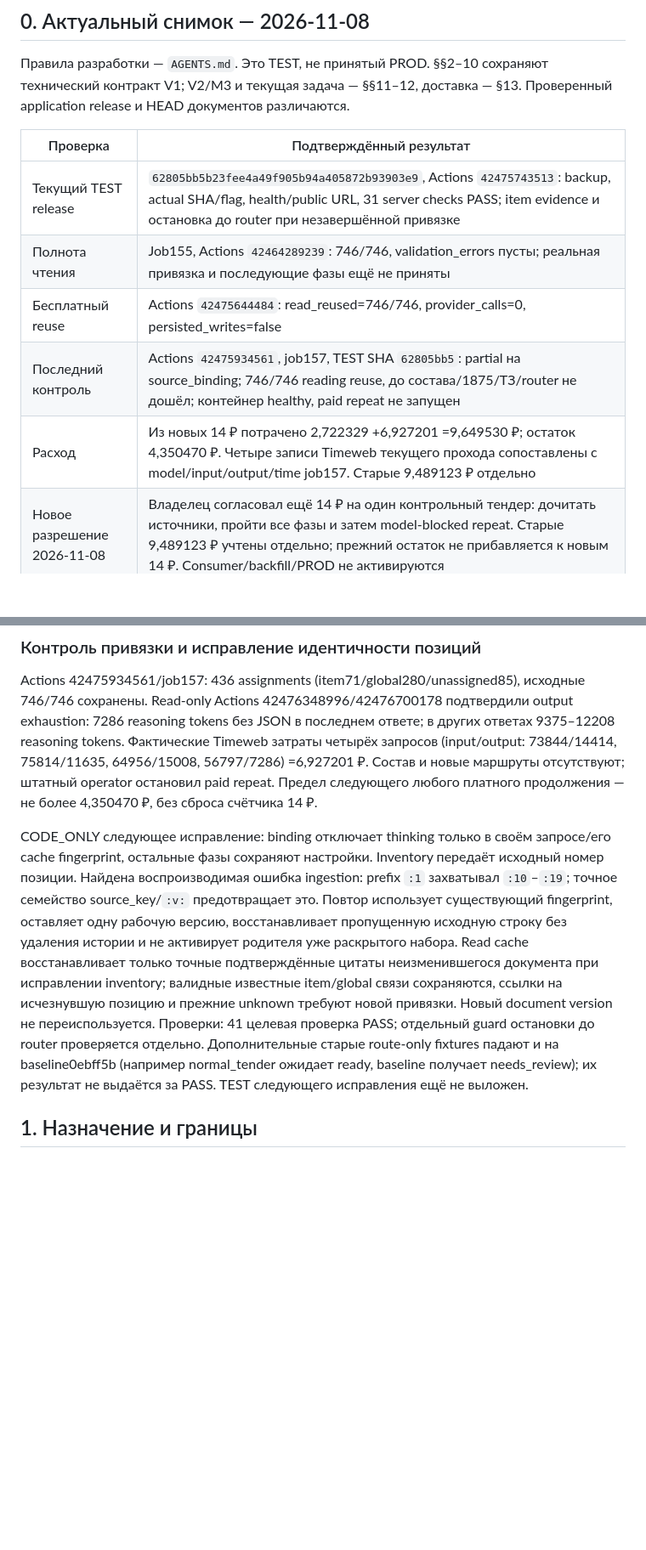
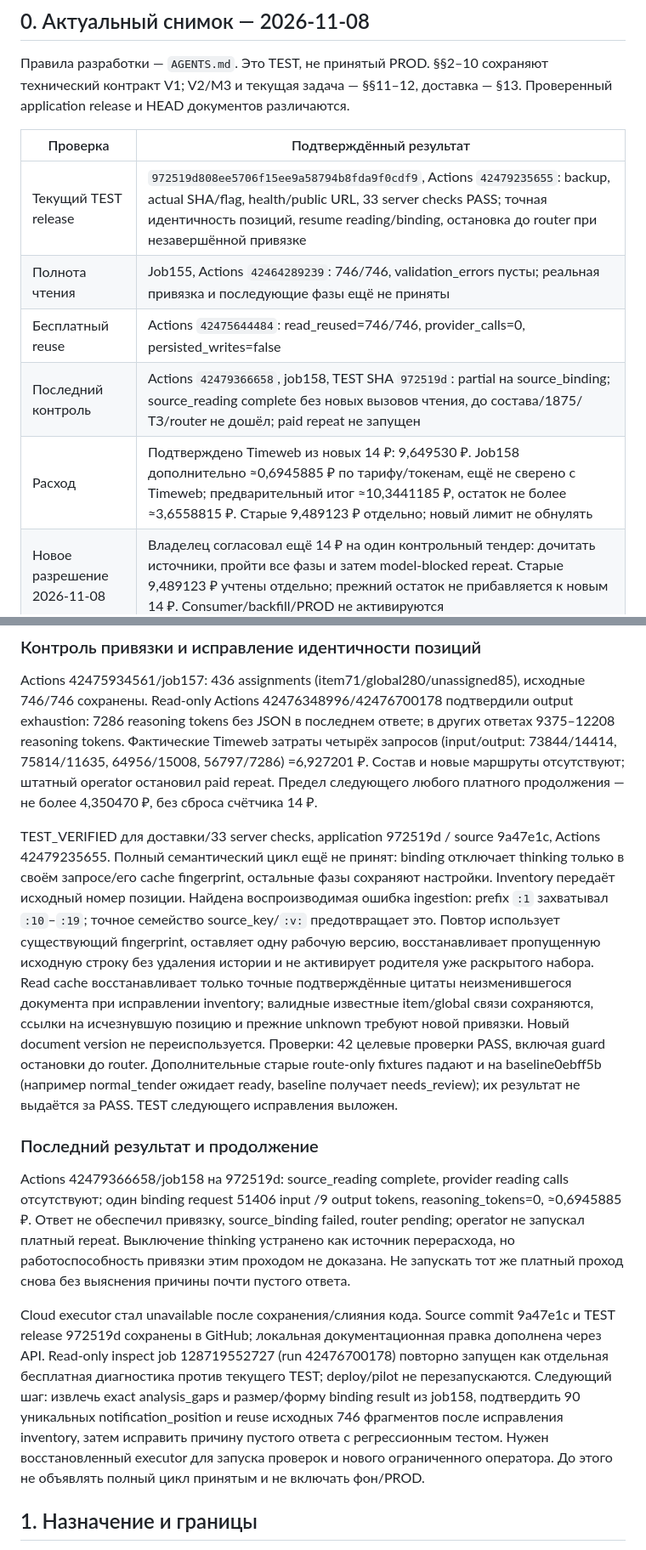
Before and after one commit to Akkormsk/psadmin, a Markdown page: docs/assistant_protocol.md, 2 parts joined by grey strips. Shown at 85% size. Drawn GitHub-style; blank space fills up the shorter version.

Commit message:
Record deployed item evidence fixes and bounded control outcome

```diff
--- a/docs/assistant_protocol.md
+++ b/docs/assistant_protocol.md
@@ -6,11 +6,11 @@
 
 | Проверка | Подтверждённый результат |
 |---|---|
-| Текущий TEST release | `62805bb5b23fee4a49f905b94a405872b93903e9`, Actions `42475743513`: backup, actual SHA/flag, health/public URL, 31 server checks PASS; item evidence и остановка до router при незавершённой привязке |
+| Текущий TEST release | `972519d808ee5706f15ee9a58794b8fda9f0cdf9`, Actions `42479235655`: backup, actual SHA/flag, health/public URL, 33 server checks PASS; точная идентичность позиций, resume reading/binding, остановка до router при незавершённой привязке |
 | Полнота чтения | Job155, Actions `42464289239`: 746/746, validation_errors пусты; реальная привязка и последующие фазы ещё не приняты |
 | Бесплатный reuse | Actions `42475644484`: read_reused=746/746, provider_calls=0, persisted_writes=false |
-| Последний контроль | Actions `42475934561`, job157, TEST SHA `62805bb5`: partial на source_binding; 746/746 reading reuse, до состава/1875/ТЗ/router не дошёл; контейнер healthy, paid repeat не запущен |
-| Расход | Из новых 14 ₽ потрачено 2,722329 +6,927201 =9,649530 ₽; остаток 4,350470 ₽. Четыре записи Timeweb текущего прохода сопоставлены с model/input/output/time job157. Старые 9,489123 ₽ отдельно |
+| Последний контроль | Actions `42479366658`, job158, TEST SHA `972519d`: partial на source_binding; source_reading complete без новых вызовов чтения, до состава/1875/ТЗ/router не дошёл; paid repeat не запущен |
+| Расход | Подтверждено Timeweb из новых 14 ₽: 9,649530 ₽. Job158 дополнительно ≈0,6945885 ₽ по тарифу/токенам, ещё не сверено с Timeweb; предварительный итог ≈10,3441185 ₽, остаток не более ≈3,6558815 ₽. Старые 9,489123 ₽ отдельно; новый лимит не обнулять |
 | Новое разрешение 2026-11-08 | Владелец согласовал ещё 14 ₽ на один контрольный тендер: дочитать источники, пройти все фазы и затем model-blocked repeat. Старые 9,489123 ₽ учтены отдельно; прежний остаток не прибавляется к новым 14 ₽. Consumer/backfill/PROD не активируются |
 | Фон/PROD | Consumer не активирован; массовый rollout и полный автоматический расчёт не приняты; PROD не менялся этим экспериментом |
 
@@ -45,7 +45,13 @@ TEST 3da17b8c9cd4821f2f2f45ef537fa66de7174a6a / Actions 42475381529: actual SHA,
 
 Actions 42475934561/job157: 436 assignments (item71/global280/unassigned85), исходные 746/746 сохранены. Read-only Actions 42476348996/42476700178 подтвердили output exhaustion: 7286 reasoning tokens без JSON в последнем ответе; в других ответах 9375–12208 reasoning tokens. Фактические Timeweb затраты четырёх запросов (input/output: 73844/14414, 75814/11635, 64956/15008, 56797/7286) =6,927201 ₽. Состав и новые маршруты отсутствуют; штатный operator остановил paid repeat. Предел следующего любого платного продолжения — не более 4,350470 ₽, без сброса счётчика 14 ₽.
 
-CODE_ONLY следующее исправление: binding отключает thinking только в своём запросе/его cache fingerprint, остальные фазы сохраняют настройки. Inventory передаёт исходный номер позиции. Найдена воспроизводимая ошибка ingestion: prefix `:1` захватывал `:10`–`:19`; точное семейство source_key/`:v:` предотвращает это. Повтор использует существующий fingerprint, оставляет одну рабочую версию, восстанавливает пропущенную исходную строку без удаления истории и не активирует родителя уже раскрытого набора. Read cache восстанавливает только точные подтверждённые цитаты неизменившегося документа при исправлении inventory; валидные известные item/global связи сохраняются, ссылки на исчезнувшую позицию и прежние unknown требуют новой привязки. Новый document version не переиспользуется. Проверки: 41 целевая проверка PASS; отдельный guard остановки до router проверяется отдельно. Дополнительные старые route-only fixtures падают и на baseline0ebff5b (например normal_tender ожидает ready, baseline получает needs_review); их результат не выдаётся за PASS. TEST следующего исправления ещё не выложен.
+TEST_VERIFIED для доставки/33 server checks, application 972519d / source 9a47e1c, Actions 42479235655. Полный семантический цикл ещё не принят: binding отключает thinking только в своём запросе/его cache fingerprint, остальные фазы сохраняют настройки. Inventory передаёт исходный номер позиции. Найдена воспроизводимая ошибка ingestion: prefix `:1` захватывал `:10`–`:19`; точное семейство source_key/`:v:` предотвращает это. Повтор использует существующий fingerprint, оставляет одну рабочую версию, восстанавливает пропущенную исходную строку без удаления истории и не активирует родителя уже раскрытого набора. Read cache восстанавливает только точные подтверждённые цитаты неизменившегося документа при исправлении inventory; валидные известные item/global связи сохраняются, ссылки на исчезнувшую позицию и прежние unknown требуют новой привязки. Новый document version не переиспользуется. Проверки: 42 целевые проверки PASS, включая guard остановки до router. Дополнительные старые route-only fixtures падают и на baseline0ebff5b (например normal_tender ожидает ready, baseline получает needs_review); их результат не выдаётся за PASS. TEST следующего исправления выложен.
+
+### Последний результат и продолжение
+
+Actions 42479366658/job158 на 972519d: source_reading complete, provider reading calls отсутствуют; один binding request 51406 input /9 output tokens, reasoning_tokens=0, ≈0,6945885 ₽. Ответ не обеспечил привязку, source_binding failed, router pending; operator не запускал платный repeat. Выключение thinking устранено как источник перерасхода, но работоспособность привязки этим проходом не доказана. Не запускать тот же платный проход снова без выяснения причины почти пустого ответа.
+
+Cloud executor стал unavailable после сохранения/слияния кода. Source commit 9a47e1c и TEST release 972519d сохранены в GitHub; локальная документационная правка дополнена через API. Read-only inspect job 128719552727 (run 42476700178) повторно запущен как отдельная бесплатная диагностика против текущего TEST; deploy/pilot не перезапускаются. Следующий шаг: извлечь exact analysis_gaps и размер/форму binding result из job158, подтвердить 90 уникальных notification_position и reuse исходных 746 фрагментов после исправления inventory, затем исправить причину пустого ответа с регрессионным тестом. Нужен восстановленный executor для запуска проверок и нового ограниченного оператора. До этого не объявлять полный цикл принятым и не включать фон/PROD.
 
 ## 1. Назначение и границы
 
```
